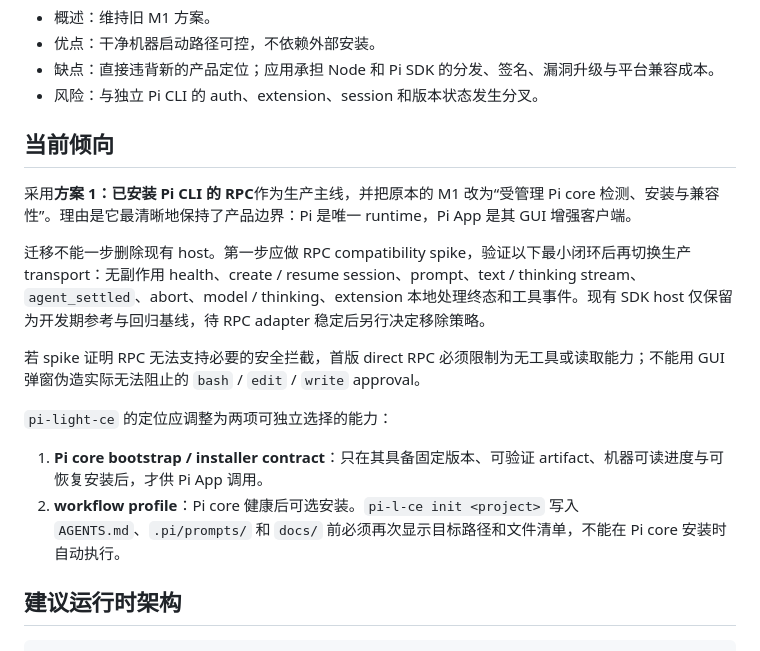
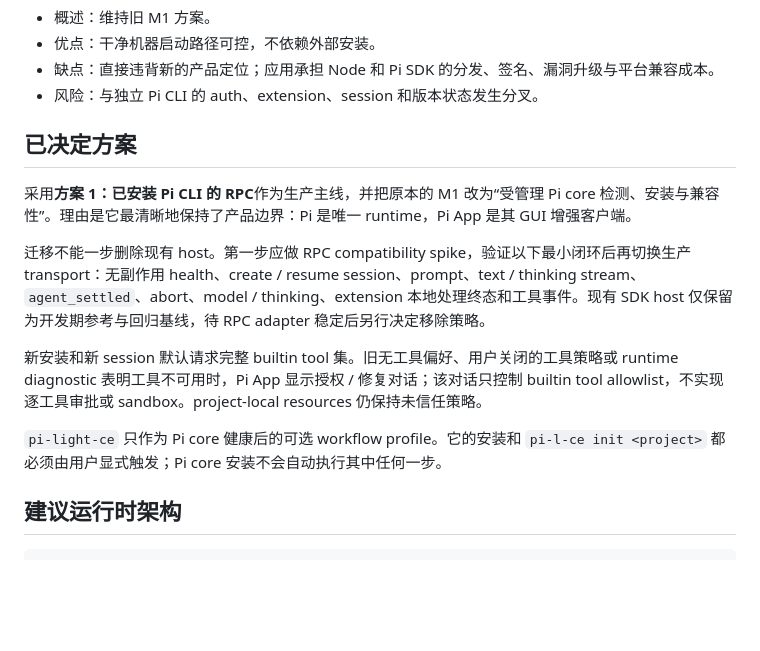
Before and after one commit to ZhcChen/pi-app, a Markdown page: docs/brainstorms/2026-07-27-managed-pi-core-runtime.md, the part around one of its changes. GitHub-like rendering; blank space fills up the shorter version.

```diff
--- a/docs/brainstorms/2026-07-27-managed-pi-core-runtime.md
+++ b/docs/brainstorms/2026-07-27-managed-pi-core-runtime.md
@@ -55,18 +64,15 @@
 - 缺点：直接违背新的产品定位；应用承担 Node 和 Pi SDK 的分发、签名、漏洞升级与平台兼容成本。
 - 风险：与独立 Pi CLI 的 auth、extension、session 和版本状态发生分叉。
 
-## 当前倾向
+## 已决定方案
 
 采用**方案 1：已安装 Pi CLI 的 RPC**作为生产主线，并把原本的 M1 改为“受管理 Pi core 检测、安装与兼容性”。理由是它最清晰地保持了产品边界：Pi 是唯一 runtime，Pi App 是其 GUI 增强客户端。
 
 迁移不能一步删除现有 host。第一步应做 RPC compatibility spike，验证以下最小闭环后再切换生产 transport：无副作用 health、create / resume session、prompt、text / thinking stream、`agent_settled`、abort、model / thinking、extension 本地处理终态和工具事件。现有 SDK host 仅保留为开发期参考与回归基线，待 RPC adapter 稳定后另行决定移除策略。
 
-若 spike 证明 RPC 无法支持必要的安全拦截，首版 direct RPC 必须限制为无工具或读取能力；不能用 GUI 弹窗伪造实际无法阻止的 `bash` / `edit` / `write` approval。
+新安装和新 session 默认请求完整 builtin tool 集。旧无工具偏好、用户关闭的工具策略或 runtime diagnostic 表明工具不可用时，Pi App 显示授权 / 修复对话；该对话只控制 builtin tool allowlist，不实现逐工具审批或 sandbox。project-local resources 仍保持未信任策略。
 
-`pi-light-ce` 的定位应调整为两项可独立选择的能力：
-
-1. **Pi core bootstrap / installer contract**：只在其具备固定版本、可验证 artifact、机器可读进度与可恢复安装后，才供 Pi App 调用。
-2. **workflow profile**：Pi core 健康后可选安装。`pi-l-ce init <project>` 写入 `AGENTS.md`、`.pi/prompts/` 和 `docs/` 前必须再次显示目标路径和文件清单，不能在 Pi core 安装时自动执行。
+`pi-light-ce` 只作为 Pi core 健康后的可选 workflow profile。它的安装和 `pi-l-ce init <project>` 都必须由用户显式触发；Pi core 安装不会自动执行其中任何一步。
 
 ## 建议运行时架构
 
```
Also changed, not shown: other parts of docs/brainstorms/2026-07-27-managed-pi-core-runtime.md (+45 -26 lines), docs/plans/2026-07-26-desktop-main-feature-roadmap.md (+8 -5 lines), docs/plans/2026-07-27-external-pi-core-rpc-runtime.md (added, +202 -0 lines).
